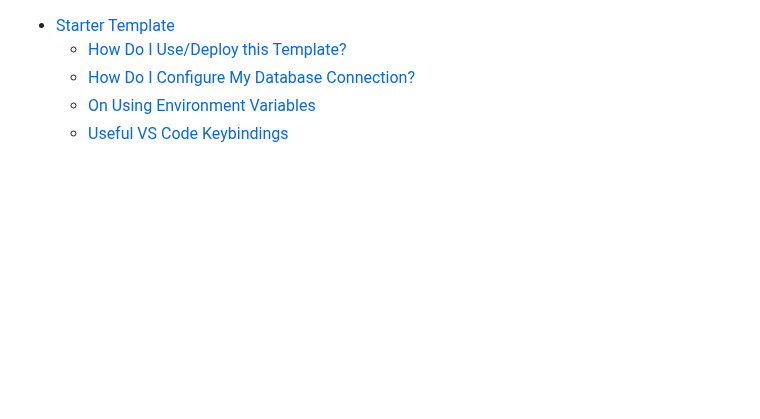
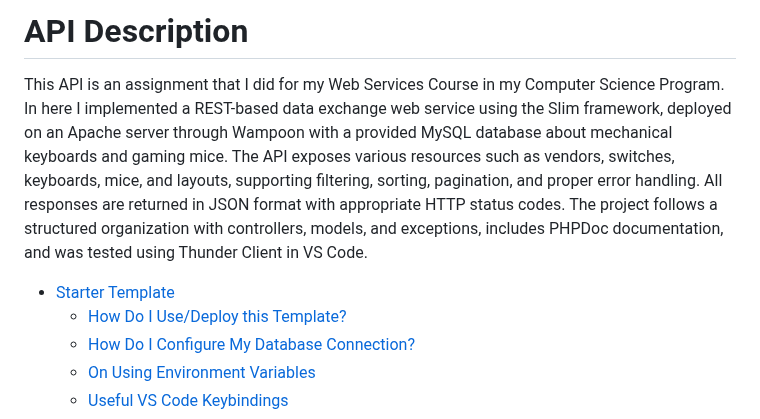
Before and after one commit to laling08/keyboard_mice-api, a Markdown page: README.md, the part around the change. Drawn GitHub-style; blank space fills up the shorter version.

Commit message:
Update README.md added API Description

```diff
--- a/README.md
+++ b/README.md
@@ -1,3 +1,6 @@
+# API Description
+This API is an assignment that I did for my Web Services Course in my Computer Science Program. In here I implemented a REST-based data exchange web service using the Slim framework, deployed on an Apache server through Wampoon with a provided MySQL database about mechanical keyboards and gaming mice. The API exposes various resources such as vendors, switches, keyboards, mice, and layouts, supporting filtering, sorting, pagination, and proper error handling. All responses are returned in JSON format with appropriate HTTP status codes. The project follows a structured organization with controllers, models, and exceptions, includes PHPDoc documentation, and was tested using Thunder Client in VS Code.
+
 - [Starter Template](#starter-template)
   - [How Do I Use/Deploy this Template?](#how-do-i-usedeploy-this-template)
   - [How Do I Configure My Database Connection?](#how-do-i-configure-my-database-connection)
```
